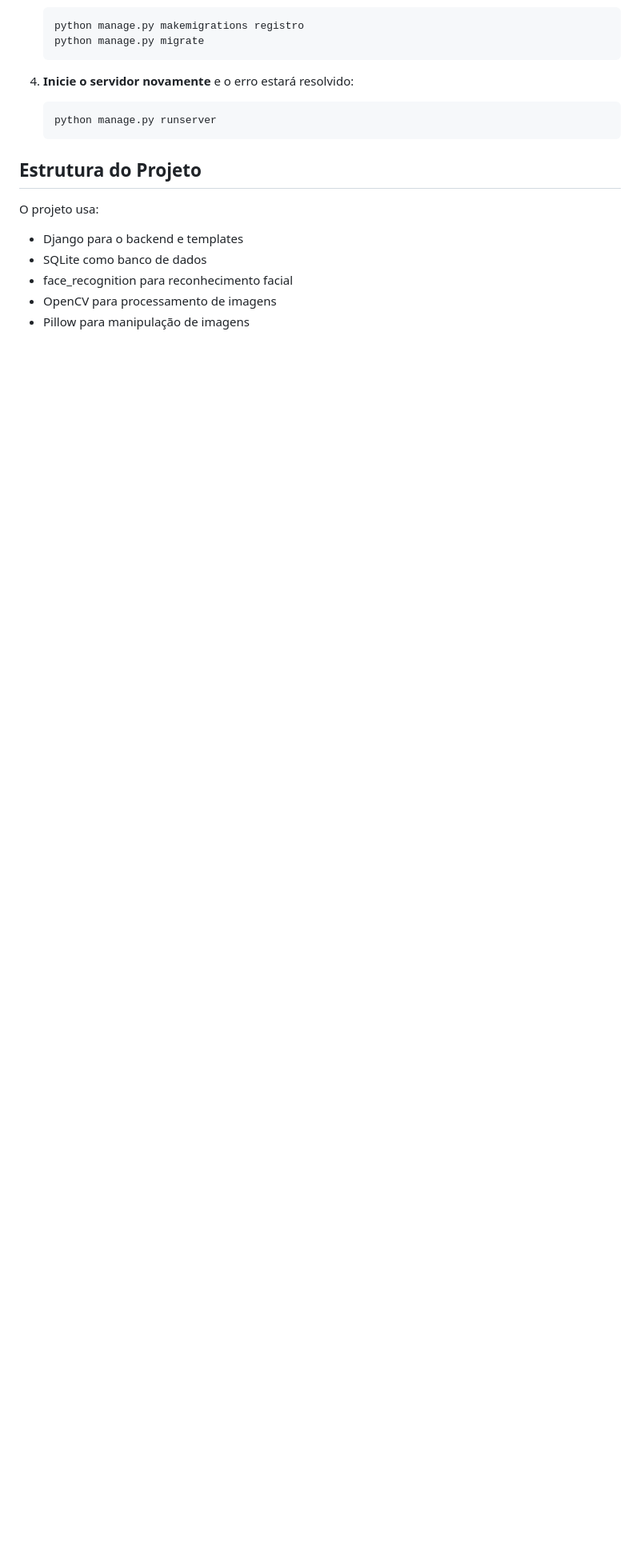
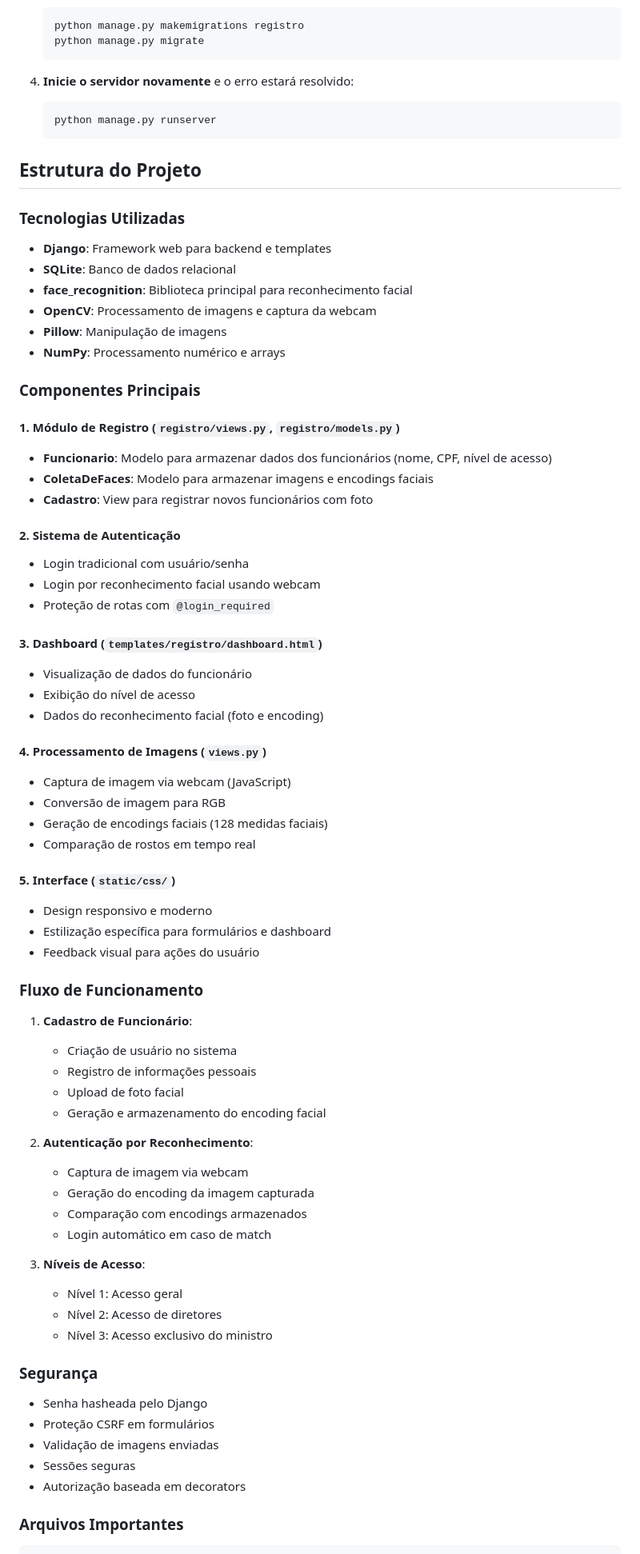
Before and after one commit to GretzelKattia/projeto_reconhecimento_facial, a Markdown page: README.md, the part around one of its changes. Shown at 80% size. GitHub-like rendering; blank space fills up the shorter version.

Commit message:
readme ajustado

```diff
--- a/README.md
+++ b/README.md
@@ -119,9 +143,67 @@ Se você encontrar erros como `OperationalError: table ... has no column named .
 
 ## Estrutura do Projeto
 
-O projeto usa:
-- Django para o backend e templates
-- SQLite como banco de dados
-- face_recognition para reconhecimento facial
-- OpenCV para processamento de imagens
-- Pillow para manipulação de imagens
+### Tecnologias Utilizadas
+- **Django**: Framework web para backend e templates
+- **SQLite**: Banco de dados relacional
+- **face_recognition**: Biblioteca principal para reconhecimento facial
+- **OpenCV**: Processamento de imagens e captura da webcam
+- **Pillow**: Manipulação de imagens
+- **NumPy**: Processamento numérico e arrays
+
+### Componentes Principais
+
+#### 1. Módulo de Registro (`registro/views.py`, `registro/models.py`)
+- **Funcionario**: Modelo para armazenar dados dos funcionários (nome, CPF, nível de acesso)
+- **ColetaDeFaces**: Modelo para armazenar imagens e encodings faciais
+- **Cadastro**: View para registrar novos funcionários com foto
+
+#### 2. Sistema de Autenticação
+- Login tradicional com usuário/senha
+- Login por reconhecimento facial usando webcam
+- Proteção de rotas com `@login_required`
+
+#### 3. Dashboard (`templates/registro/dashboard.html`)
+- Visualização de dados do funcionário
+- Exibição do nível de acesso
+- Dados do reconhecimento facial (foto e encoding)
+
+#### 4. Processamento de Imagens (`views.py`)
+- Captura de imagem via webcam (JavaScript)
+- Conversão de imagem para RGB
+- Geração de encodings faciais (128 medidas faciais)
+- Comparação de rostos em tempo real
+
+#### 5. Interface (`static/css/`)
+- Design responsivo e moderno
+- Estilização específica para formulários e dashboard
+- Feedback visual para ações do usuário
+
+### Fluxo de Funcionamento
+
+1. **Cadastro de Funcionário**:
+   - Criação de usuário no sistema
+   - Registro de informações pessoais
+   - Upload de foto facial
+   - Geração e armazenamento do encoding facial
+
+2. **Autenticação por Reconhecimento**:
+   - Captura de imagem via webcam
+   - Geração do encoding da imagem capturada
+   - Comparação com encodings armazenados
+   - Login automático em caso de match
+
+3. **Níveis de Acesso**:
+   - Nível 1: Acesso geral
+   - Nível 2: Acesso de diretores
+   - Nível 3: Acesso exclusivo do ministro
+
+### Segurança
+- Senha hasheada pelo Django
+- Proteção CSRF em formulários
+- Validação de imagens enviadas
+- Sessões seguras
+- Autorização baseada em decorators
+
+### Arquivos Importantes
+
```
Also changed, not shown: other parts of README.md (+48 -7 lines), DOCUMENTACAO.md (added, +165 -0 lines).
